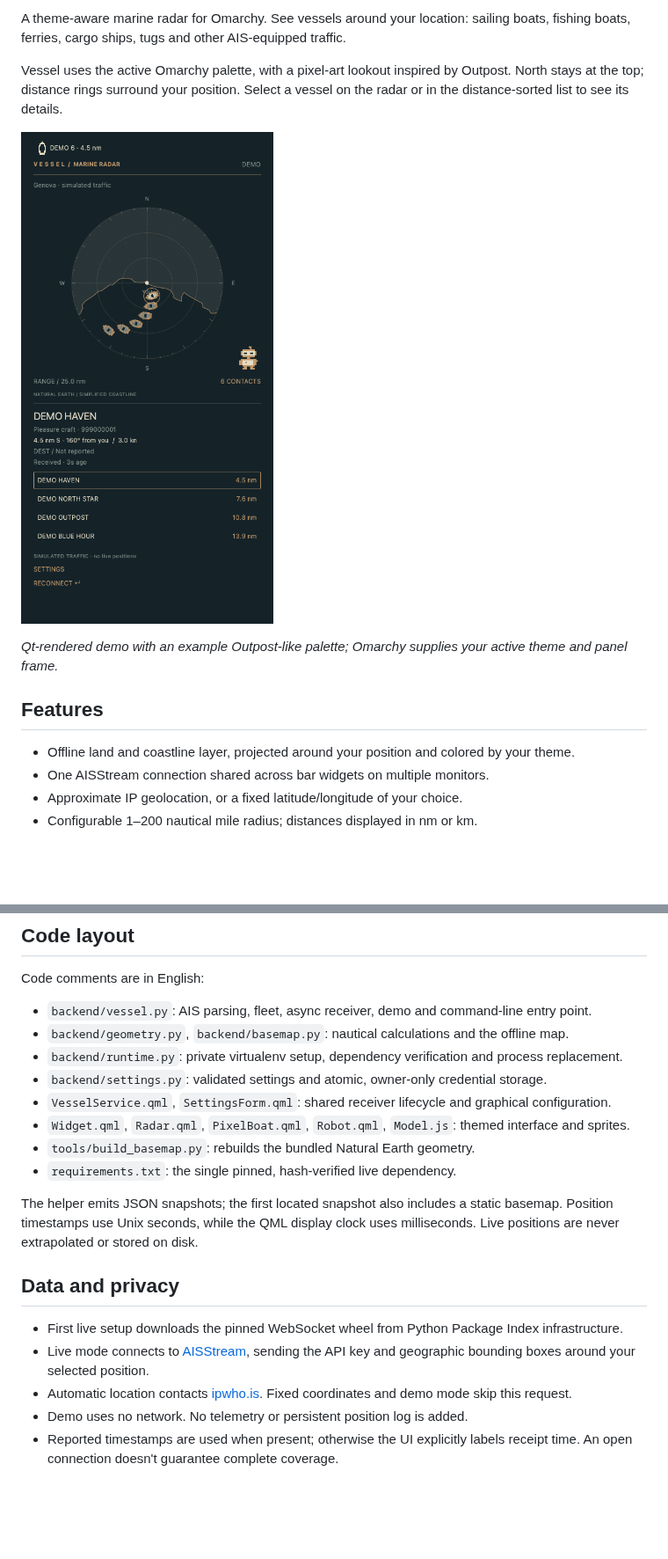
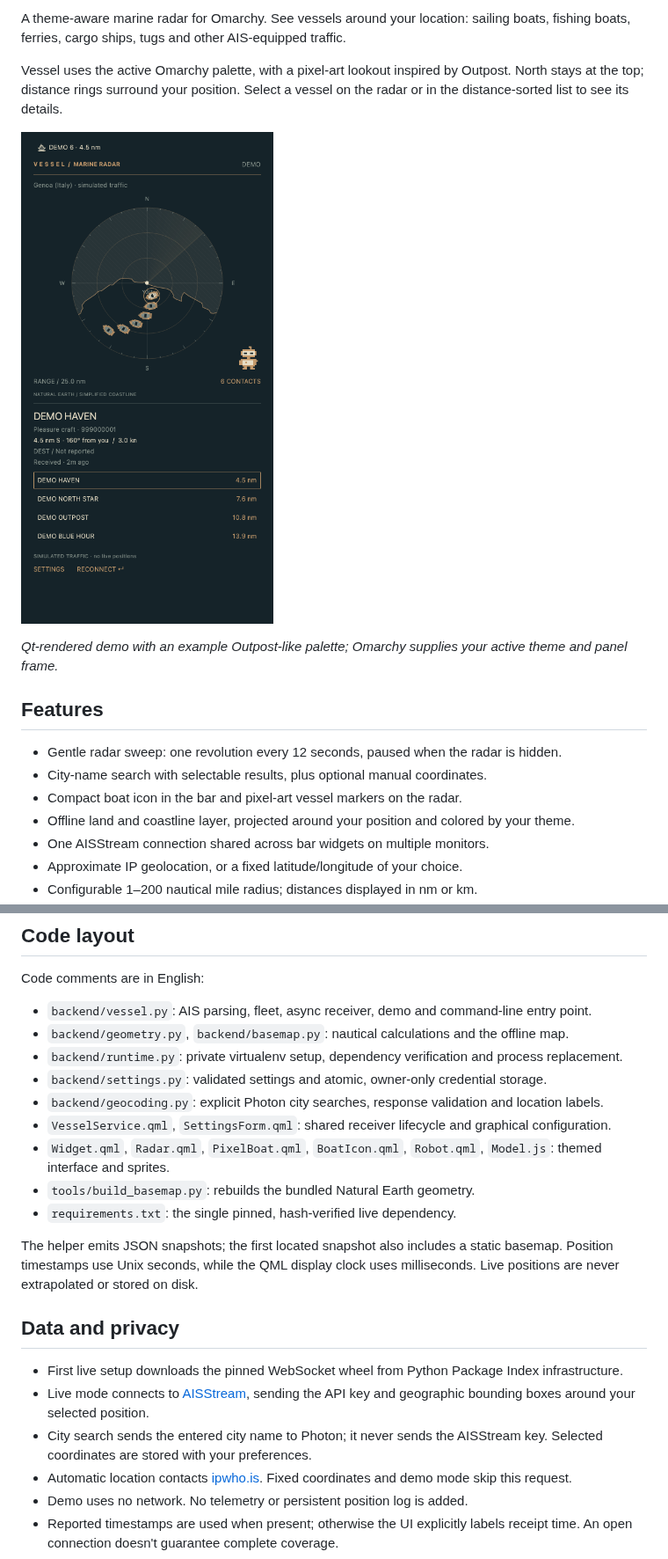
Before and after one commit to simoz/omarchy-vessel, a Markdown page: README.md, 2 parts joined by grey strips. Shown at 88% size. GitHub-like rendering; pictures changed too: docs/demo-preview.png; blank space fills up the shorter version.

```diff
--- a/README.md
+++ b/README.md
@@ -14,6 +14,9 @@ Vessel uses the active Omarchy palette, with a pixel-art lookout inspired by Out
 
 ## Features
 
+- Gentle radar sweep: one revolution every 12 seconds, paused when the radar is hidden.
+- City-name search with selectable results, plus optional manual coordinates.
+- Compact boat icon in the bar and pixel-art vessel markers on the radar.
 - Offline land and coastline layer, projected around your position and colored by your theme.
 - One AISStream connection shared across bar widgets on multiple monitors.
 - Approximate IP geolocation, or a fixed latitude/longitude of your choice.
@@ -184,8 +209,9 @@ Code comments are in English:
 - `backend/geometry.py`, `backend/basemap.py`: nautical calculations and the offline map.
 - `backend/runtime.py`: private virtualenv setup, dependency verification and process replacement.
 - `backend/settings.py`: validated settings and atomic, owner-only credential storage.
+- `backend/geocoding.py`: explicit Photon city searches, response validation and location labels.
 - `VesselService.qml`, `SettingsForm.qml`: shared receiver lifecycle and graphical configuration.
-- `Widget.qml`, `Radar.qml`, `PixelBoat.qml`, `Robot.qml`, `Model.js`: themed interface and sprites.
+- `Widget.qml`, `Radar.qml`, `PixelBoat.qml`, `BoatIcon.qml`, `Robot.qml`, `Model.js`: themed interface and sprites.
 - `tools/build_basemap.py`: rebuilds the bundled Natural Earth geometry.
 - `requirements.txt`: the single pinned, hash-verified live dependency.
 
@@ -197,6 +223,7 @@ milliseconds. Live positions are never extrapolated or stored on disk.
 
 - First live setup downloads the pinned WebSocket wheel from Python Package Index infrastructure.
 - Live mode connects to [AISStream](https://aisstream.io/documentation), sending the API key and geographic bounding boxes around your selected position.
+- City search sends the entered city name to Photon; it never sends the AISStream key. Selected coordinates are stored with your preferences.
 - Automatic location contacts [ipwho.is](https://ipwhois.io/documentation). Fixed coordinates and demo mode skip this request.
 - Demo uses no network. No telemetry or persistent position log is added.
 - Reported timestamps are used when present; otherwise the UI explicitly labels receipt time. An open connection doesn't guarantee complete coverage.
```
Also changed, not shown: other parts of README.md (+32 -10 lines), docs/demo-preview-light.png, docs/settings-preview.png, 11 other files.
